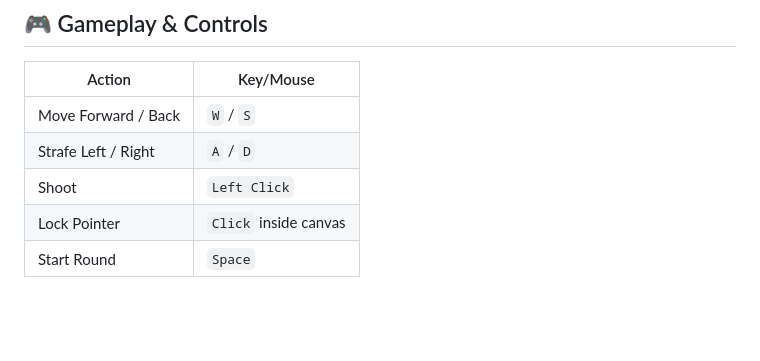
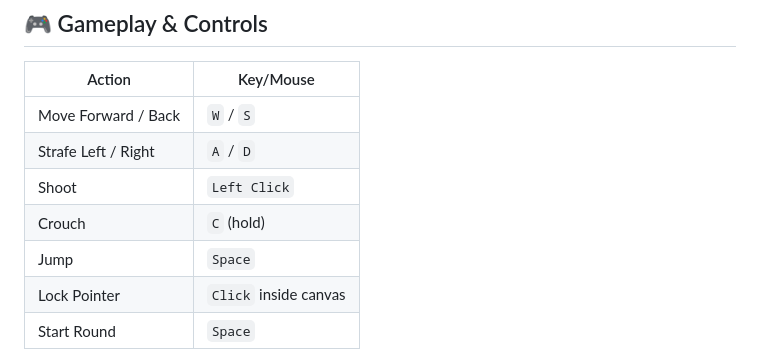
Before and after one commit to reneespinosa/threejs-aim-trainer, a Markdown page: readme.md, the part around the change. GitHub-like rendering; blank space fills up the shorter version.

Commit message:
docs(readme): update controls table — crouch on C (hold) and add jump

```diff
--- a/readme.md
+++ b/readme.md
@@ -38,6 +38,8 @@ npm run preview
 | Move Forward / Back | `W` / `S` |
 | Strafe Left / Right | `A` / `D` |
 | Shoot                | `Left Click` |
+| Crouch               | `C` (hold) |
+| Jump                 | `Space` |
 | Lock Pointer         | `Click` inside canvas |
 | Start Round          | `Space` |
 
```
